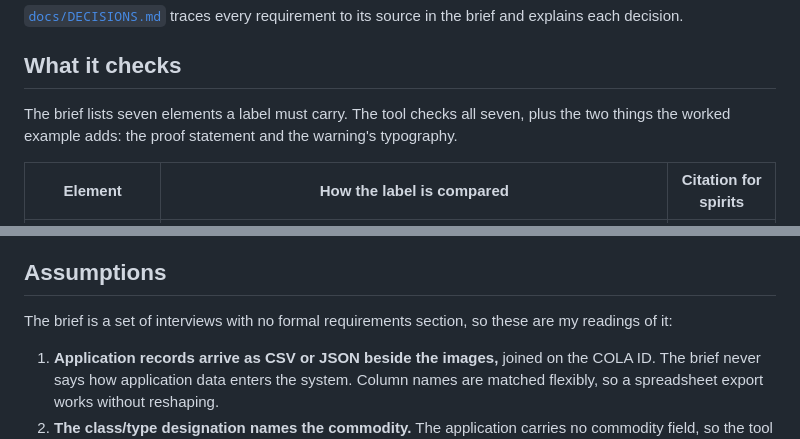
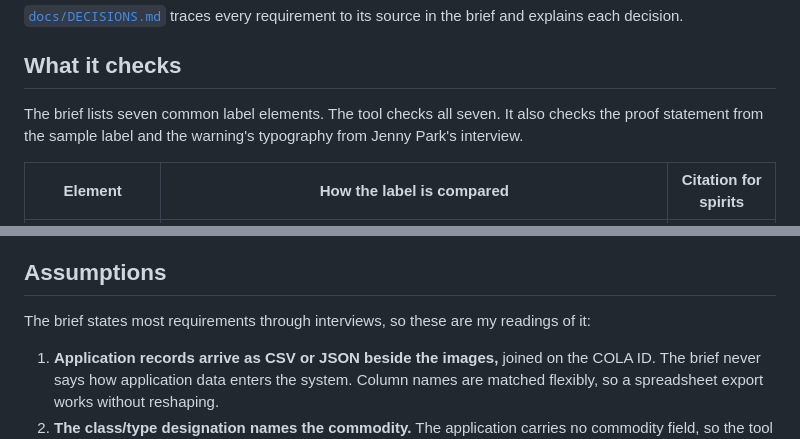
Before and after one commit to sheldon904/ttb-label-verifier, a Markdown page: README.md, 2 parts joined by grey strips. Rendered like a GitHub page.

```diff
--- a/README.md
+++ b/README.md
@@ -52,8 +52,9 @@ brief and explains each decision.
 
 ## What it checks
 
-The brief lists seven elements a label must carry. The tool checks all seven, plus the
-two things the worked example adds: the proof statement and the warning's typography.
+The brief lists seven common label elements. The tool checks all seven. It also checks
+the proof statement from the sample label and the warning's typography from Jenny Park's
+interview.
 
 | Element | How the label is compared | Citation for spirits |
 |---|---|---|
@@ -289,8 +290,8 @@ Three controls kept that work honest:
 
 ## Assumptions
 
-The brief is a set of interviews with no formal requirements section, so these are my
-readings of it:
+The brief states most requirements through interviews, so these are my readings of
+it:
 
 1. **Application records arrive as CSV or JSON beside the images,** joined on the COLA
    ID. The brief never says how application data enters the system. Column names are
```
Also changed, not shown: docs/DECISIONS.md (+10 -9 lines).
